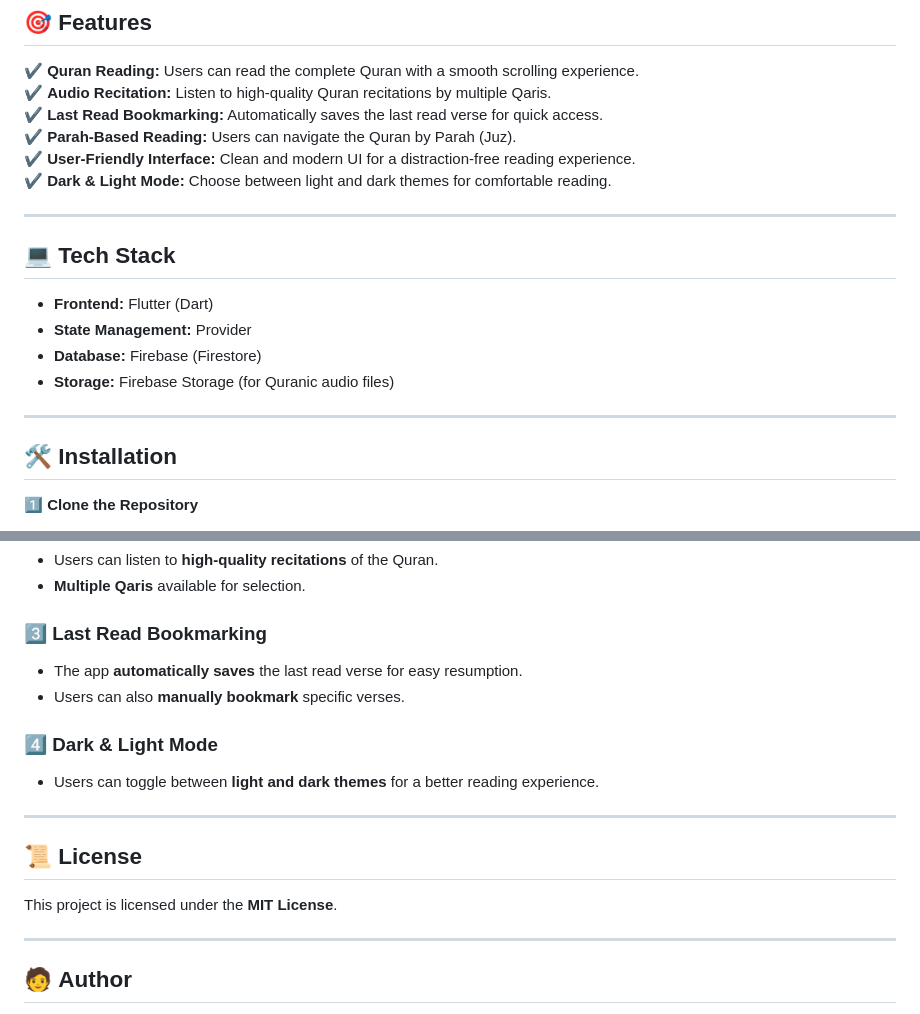
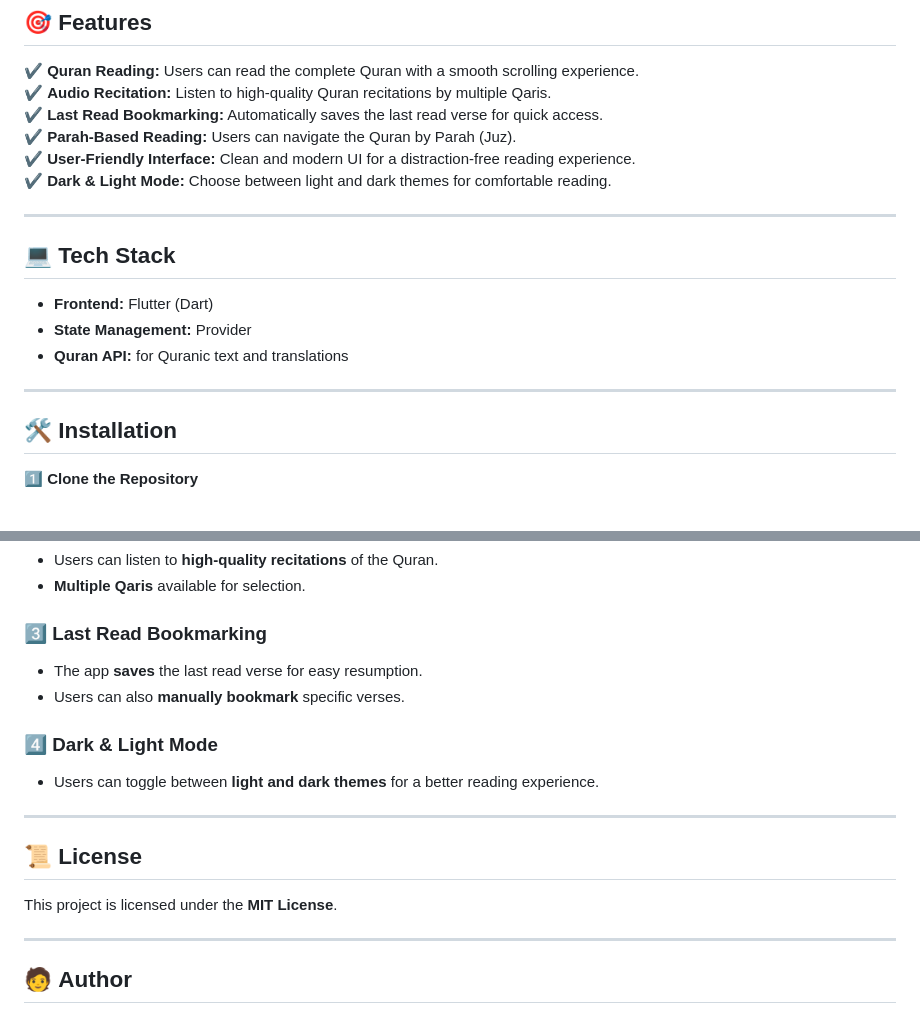
Before and after one commit to FaizanAhmed44/Bayyinah, a Markdown page: README.md, 2 parts joined by grey strips. Drawn GitHub-style.

```diff
--- a/README.md
+++ b/README.md
@@ -31,13 +32,15 @@
 
 ---
 
+
 ## 💻 **Tech Stack**
 - **Frontend:** Flutter (Dart)
 - **State Management:** Provider
-- **Database:** Firebase (Firestore)
-- **Storage:** Firebase Storage (for Quranic audio files)
+- **Quran API:** for Quranic text and translations
+
 
 ---
+
 
 ## 🛠 **Installation**
 
@@ -126,18 +140,22 @@ bayyinah/
 - **Multiple Qaris** available for selection.
 
 ### 3️⃣ Last Read Bookmarking
-- The app **automatically saves** the last read verse for easy resumption.
+- The app **saves** the last read verse for easy resumption.
 - Users can also **manually bookmark** specific verses.
 
 ### 4️⃣ Dark & Light Mode
 - Users can toggle between **light and dark themes** for a better reading experience.
 
+
 ---
+
 
 ## 📜 **License**
 This project is licensed under the **MIT License**.
 
+
 ---
+
 
 ## 🧑 **Author**
 **Faizan Ahmed**
```
Also changed, not shown: other parts of README.md (+16 -4 lines).
